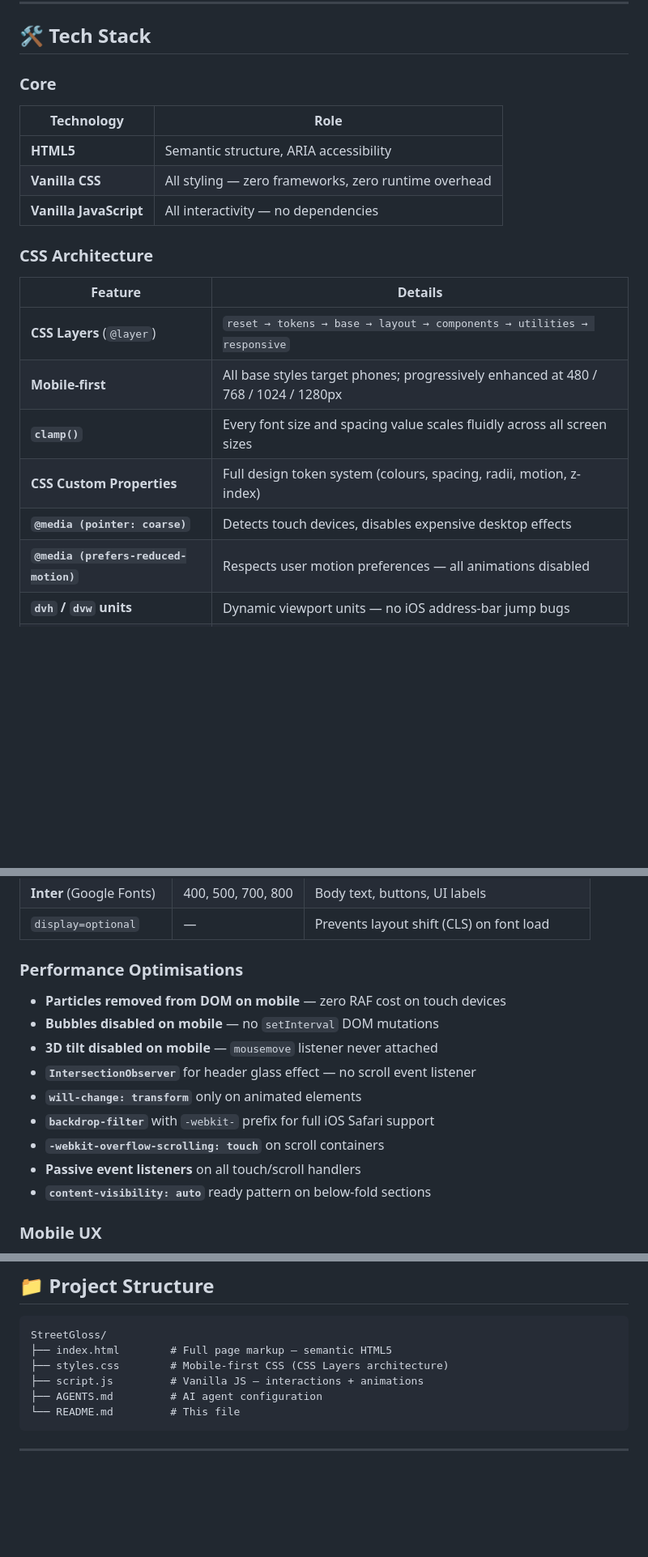
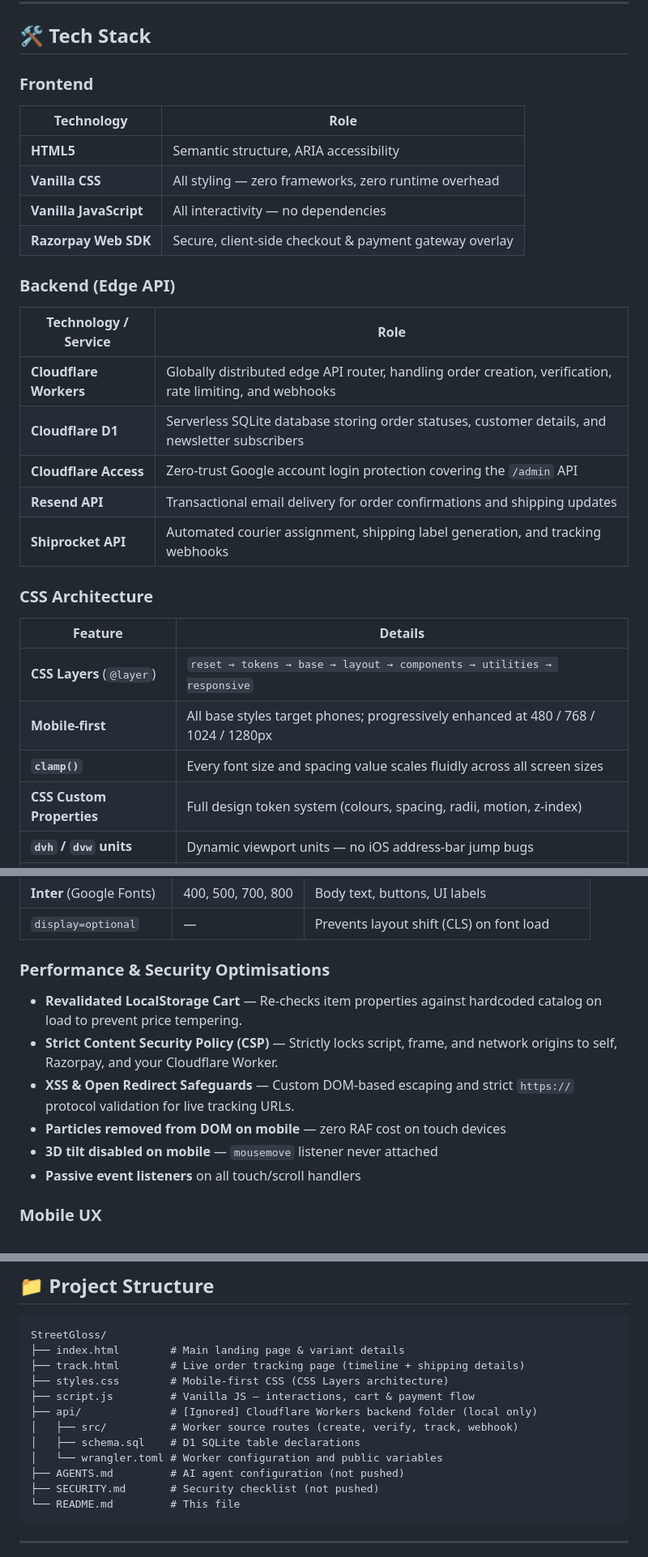
Before and after one commit to vatsalgargg/StreetGloss, a Markdown page: README.md, 3 parts joined by grey strips. Shown at 81% size. Drawn GitHub-style; blank space fills up the shorter version.

Commit message:
docs: update README with backend architecture and security details

````diff
--- a/README.md
+++ b/README.md
@@ -21,12 +21,22 @@ A high-performance, mobile-first product landing page for **StreetGloss** — a
 
 ## 🛠️ Tech Stack
 
-### Core
+### Frontend
 | Technology | Role |
 |---|---|
 | **HTML5** | Semantic structure, ARIA accessibility |
 | **Vanilla CSS** | All styling — zero frameworks, zero runtime overhead |
 | **Vanilla JavaScript** | All interactivity — no dependencies |
+| **Razorpay Web SDK** | Secure, client-side checkout & payment gateway overlay |
+
+### Backend (Edge API)
+| Technology / Service | Role |
+|---|---|
+| **Cloudflare Workers** | Globally distributed edge API router, handling order creation, verification, rate limiting, and webhooks |
+| **Cloudflare D1** | Serverless SQLite database storing order statuses, customer details, and newsletter subscribers |
+| **Cloudflare Access** | Zero-trust Google account login protection covering the `/admin` API |
+| **Resend API** | Transactional email delivery for order confirmations and shipping updates |
+| **Shiprocket API** | Automated courier assignment, shipping label generation, and tracking webhooks |
 
 ### CSS Architecture
 | Feature | Details |
@@ -35,8 +45,6 @@ A high-performance, mobile-first product landing page for **StreetGloss** — a
 | **Mobile-first** | All base styles target phones; progressively enhanced at 480 / 768 / 1024 / 1280px |
 | **`clamp()`** | Every font size and spacing value scales fluidly across all screen sizes |
 | **CSS Custom Properties** | Full design token system (colours, spacing, radii, motion, z-index) |
-| **`@media (pointer: coarse)`** | Detects touch devices, disables expensive desktop effects |
-| **`@media (prefers-reduced-motion)`** | Respects user motion preferences — all animations disabled |
 | **`dvh` / `dvw` units** | Dynamic viewport units — no iOS address-bar jump bugs |
 | **`env(safe-area-inset-*)`** | Proper notch / home indicator padding on iPhone |
 
@@ -54,16 +62,13 @@ A high-performance, mobile-first product landing page for **StreetGloss** — a
 | **Inter** (Google Fonts) | 400, 500, 700, 800 | Body text, buttons, UI labels |
 | `display=optional` | — | Prevents layout shift (CLS) on font load |
 
-### Performance Optimisations
+### Performance & Security Optimisations
+- **Revalidated LocalStorage Cart** — Re-checks item properties against hardcoded catalog on load to prevent price tempering.
+- **Strict Content Security Policy (CSP)** — Strictly locks script, frame, and network origins to self, Razorpay, and your Cloudflare Worker.
+- **XSS & Open Redirect Safeguards** — Custom DOM-based escaping and strict `https://` protocol validation for live tracking URLs.
 - **Particles removed from DOM on mobile** — zero RAF cost on touch devices
-- **Bubbles disabled on mobile** — no `setInterval` DOM mutations
 - **3D tilt disabled on mobile** — `mousemove` listener never attached
-- **`IntersectionObserver`** for header glass effect — no scroll event listener
-- **`will-change: transform`** only on animated elements
-- **`backdrop-filter`** with `-webkit-` prefix for full iOS Safari support
-- **`-webkit-overflow-scrolling: touch`** on scroll containers
 - **Passive event listeners** on all touch/scroll handlers
-- **`content-visibility: auto`** ready pattern on below-fold sections
 
 ### Mobile UX
 - **Slide-in drawer nav** with blur backdrop — tap outside to close
@@ -81,10 +86,16 @@ A high-performance, mobile-first product landing page for **StreetGloss** — a
 
 ```
 StreetGloss/
-├── index.html        # Full page markup — semantic HTML5
+├── index.html        # Main landing page & variant details
+├── track.html        # Live order tracking page (timeline + shipping details)
 ├── styles.css        # Mobile-first CSS (CSS Layers architecture)
-├── script.js         # Vanilla JS — interactions + animations
-├── AGENTS.md         # AI agent configuration
+├── script.js         # Vanilla JS — interactions, cart & payment flow
+├── api/              # [Ignored] Cloudflare Workers backend folder (local only)
+│   ├── src/          # Worker source routes (create, verify, track, webhook)
+│   ├── schema.sql    # D1 SQLite table declarations
+│   └── wrangler.toml # Worker configuration and public variables
+├── AGENTS.md         # AI agent configuration (not pushed)
+├── SECURITY.md       # Security checklist (not pushed)
 └── README.md         # This file
 ```
 
````
Also changed, not shown: other parts of README.md (+3 -1 lines).
